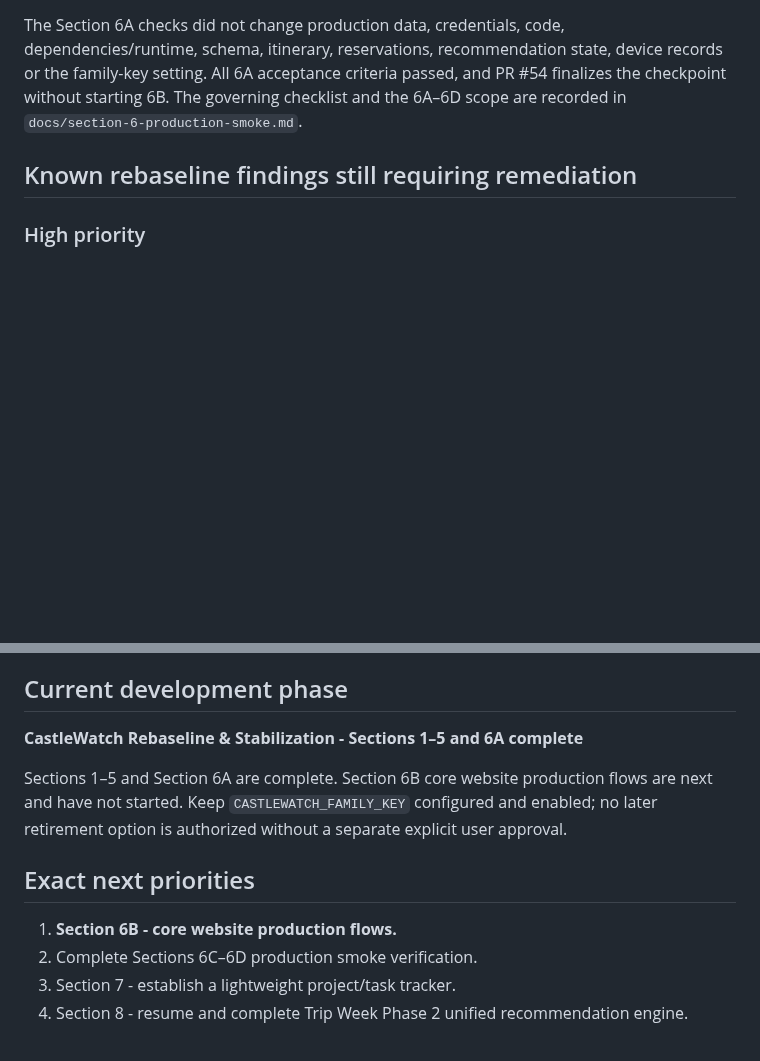
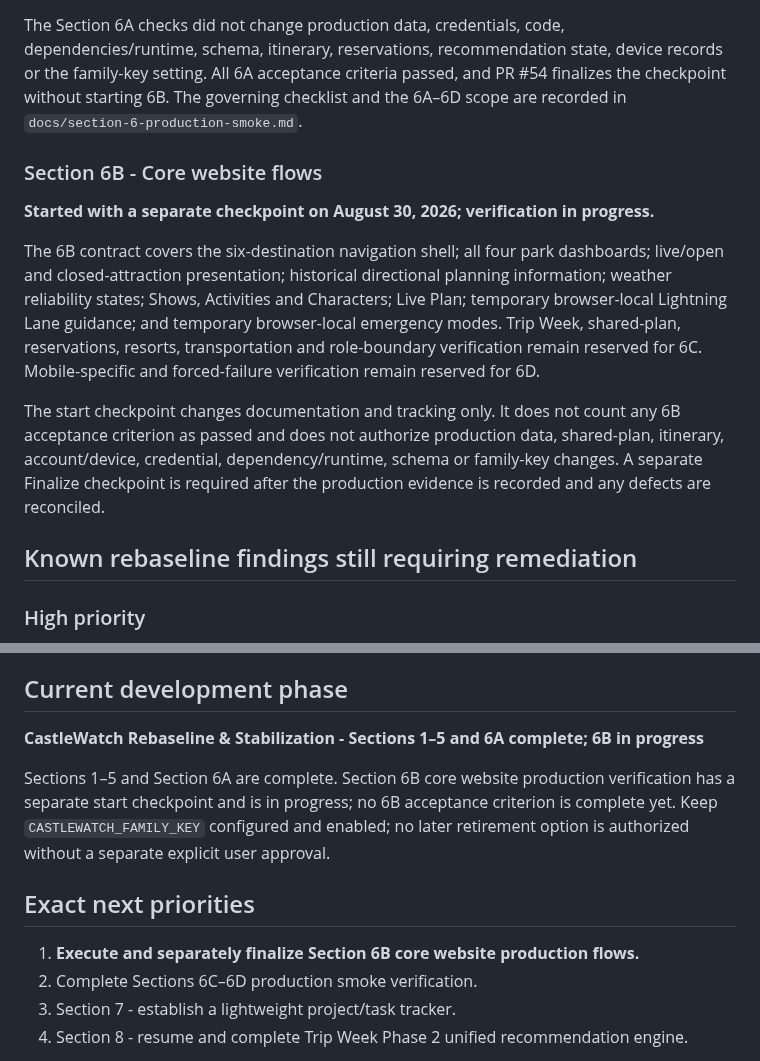
Before and after one commit to MileHighHoosier/castlewatch-2027, a Markdown page: PROJECT_STATE.md, 2 parts joined by grey strips. Rendered like a GitHub page; blank space fills up the shorter version.

```diff
--- a/PROJECT_STATE.md
+++ b/PROJECT_STATE.md
@@ -536,6 +536,14 @@ Automated baseline evidence:
 
 The Section 6A checks did not change production data, credentials, code, dependencies/runtime, schema, itinerary, reservations, recommendation state, device records or the family-key setting. All 6A acceptance criteria passed, and PR #54 finalizes the checkpoint without starting 6B. The governing checklist and the 6A–6D scope are recorded in `docs/section-6-production-smoke.md`.
 
+### Section 6B - Core website flows
+
+**Started with a separate checkpoint on August 30, 2026; verification in progress.**
+
+The 6B contract covers the six-destination navigation shell; all four park dashboards; live/open and closed-attraction presentation; historical directional planning information; weather reliability states; Shows, Activities and Characters; Live Plan; temporary browser-local Lightning Lane guidance; and temporary browser-local emergency modes. Trip Week, shared-plan, reservations, resorts, transportation and role-boundary verification remain reserved for 6C. Mobile-specific and forced-failure verification remain reserved for 6D.
+
+The start checkpoint changes documentation and tracking only. It does not count any 6B acceptance criterion as passed and does not authorize production data, shared-plan, itinerary, account/device, credential, dependency/runtime, schema or family-key changes. A separate Finalize checkpoint is required after the production evidence is recorded and any defects are reconciled.
+
 ## Known rebaseline findings still requiring remediation
 
 ### High priority
@@ -558,13 +566,13 @@ The most recent pre-rebaseline development thread was the Accounts / Invitations
 
 ## Current development phase
 
-**CastleWatch Rebaseline & Stabilization - Sections 1–5 and 6A complete**
+**CastleWatch Rebaseline & Stabilization - Sections 1–5 and 6A complete; 6B in progress**
 
-Sections 1–5 and Section 6A are complete. Section 6B core website production flows are next and have not started. Keep `CASTLEWATCH_FAMILY_KEY` configured and enabled; no later retirement option is authorized without a separate explicit user approval.
+Sections 1–5 and Section 6A are complete. Section 6B core website production verification has a separate start checkpoint and is in progress; no 6B acceptance criterion is complete yet. Keep `CASTLEWATCH_FAMILY_KEY` configured and enabled; no later retirement option is authorized without a separate explicit user approval.
 
 ## Exact next priorities
 
-1. **Section 6B - core website production flows.**
+1. **Execute and separately finalize Section 6B core website production flows.**
 2. Complete Sections 6C–6D production smoke verification.
 3. Section 7 - establish a lightweight project/task tracker.
 4. Section 8 - resume and complete Trip Week Phase 2 unified recommendation engine.
```
Also changed, not shown: ROADMAP.md (+2 -2 lines), docs/section-6-production-smoke.md (+37 -1 lines).
